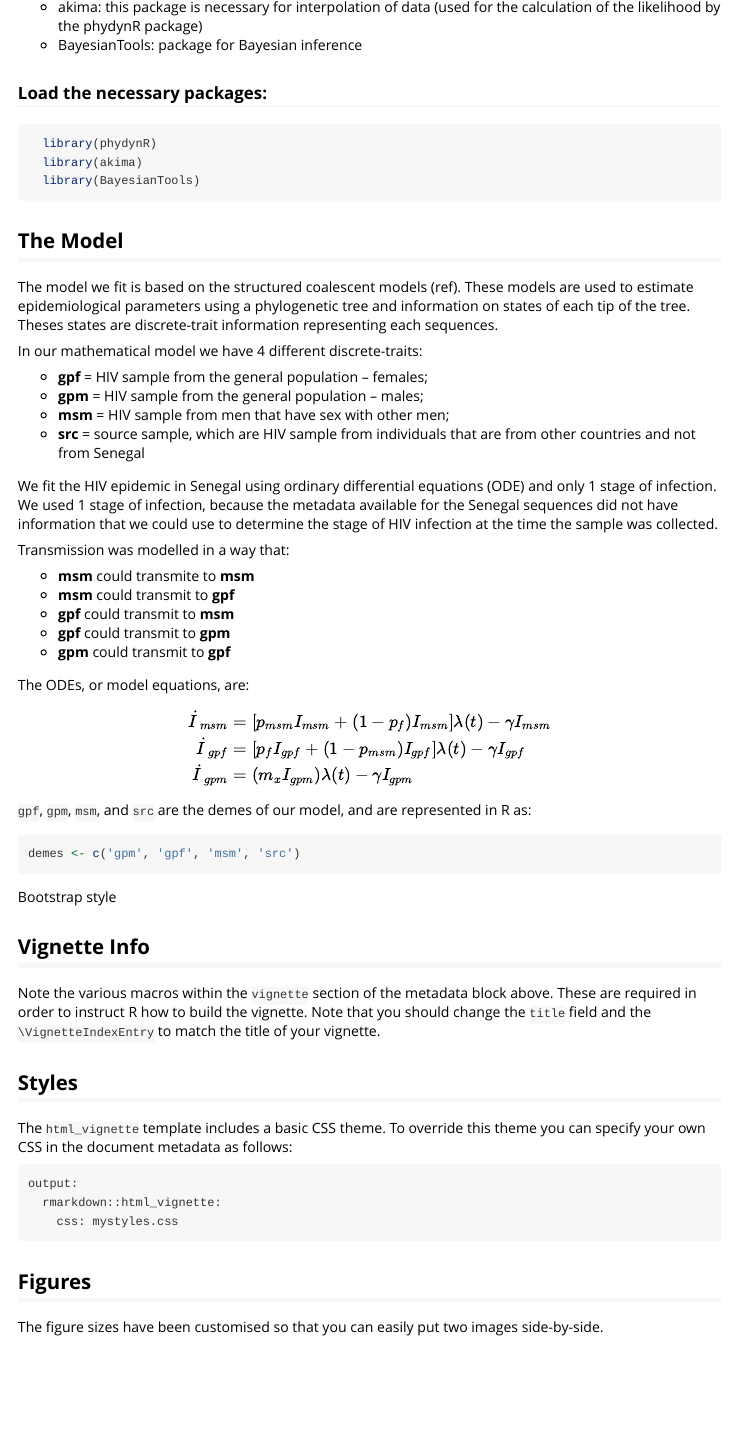
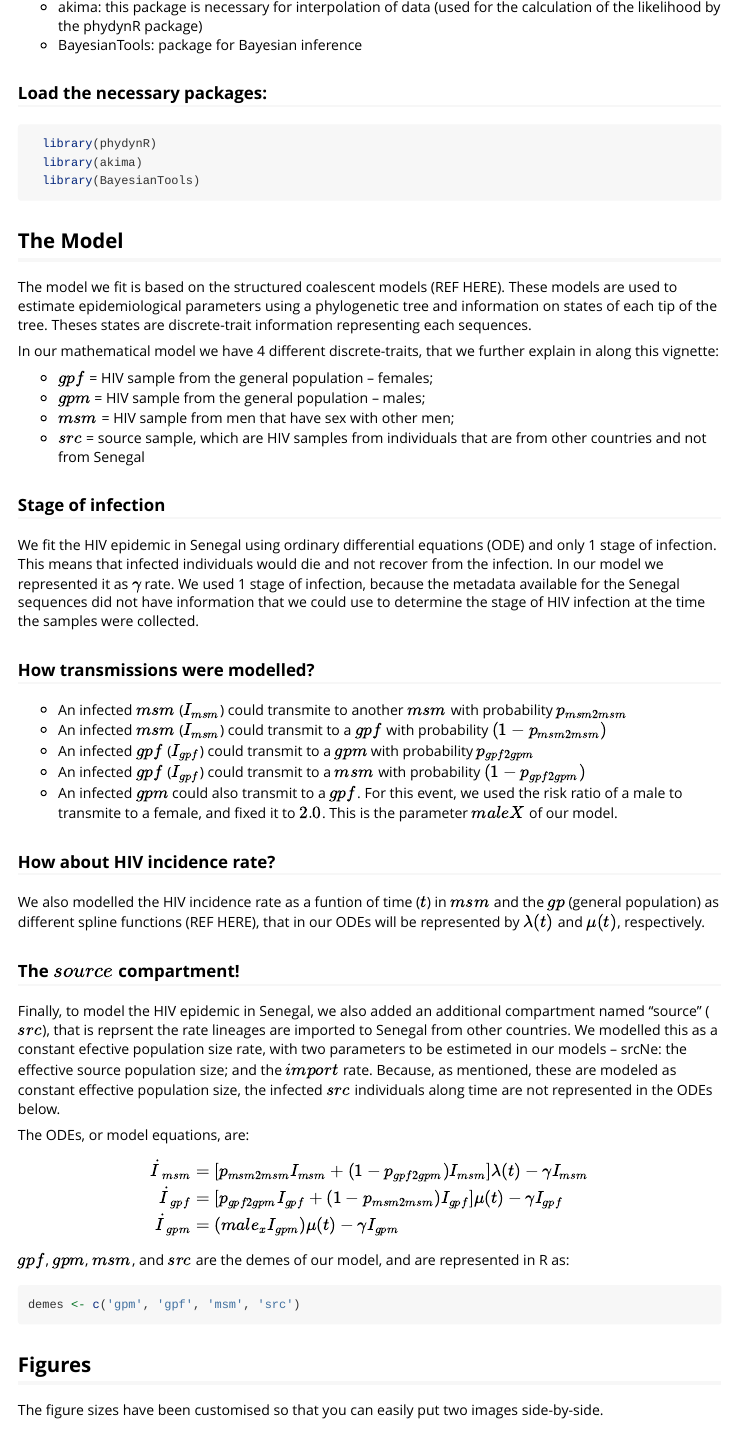
Before and after one commit to thednainus/senegalHIVmodel, an R Markdown document (vignettes/Senegal_HIV_model.Rmd): the page in a window 1100 px wide, from 340 px down. Rendered offline with R 4.5, knitr and Pandoc, with nearby package versions.

Commit message:
Senegal HIV model

````diff
--- a/vignettes/Senegal_HIV_model.Rmd
+++ b/vignettes/Senegal_HIV_model.Rmd
@@ -36,31 +36,42 @@ This vignette assumes that you know the basics of R and have the following packa
 ```
 
 ## The Model
-The model we fit is based on the structured coalescent models (ref). These models are used to estimate epidemiological parameters using a phylogenetic tree and information on states of each tip of the tree. Theses states are discrete-trait information representing each sequences.
+The model we fit is based on the structured coalescent models (REF HERE). These models are used to estimate epidemiological parameters using a phylogenetic tree and information on states of each tip of the tree. Theses states are discrete-trait information representing each sequences.
 
-In our mathematical model we have 4 different discrete-traits:
+In our mathematical model we have 4 different discrete-traits, that we further explain in along this vignette:
 
-* __gpf__ = HIV sample from the general population -- females;
-* __gpm__ = HIV sample from the general population -- males;
-* __msm__ = HIV sample from men that have sex with other men;
-* __src__ = source sample, which are HIV sample from individuals that are              from other countries and not from Senegal
+* $gpf$ = HIV sample from the general population -- females;
+* $gpm$ = HIV sample from the general population -- males;
+* $msm$ = HIV sample from men that have sex with other men;
+* $src$ = source sample, which are HIV samples from individuals that are from other countries and not from Senegal
 
-We fit the HIV epidemic in Senegal using ordinary differential equations (ODE) and only 1 stage of infection. We used 1 stage of infection, because the metadata available for the Senegal sequences did not have information that we could use to determine the stage of HIV infection at the time the sample was collected.
+### Stage of infection
 
-Transmission was modelled in a way that:
+We fit the HIV epidemic in Senegal using ordinary differential equations (ODE) and only 1 stage of infection. This means that infected individuals would die and not recover from the infection. In our model we represented it as $\gamma$ rate. We used 1 stage of infection, because the metadata available for the Senegal sequences did not have information that we could use to determine the stage of HIV infection at the time the samples were collected.
 
-* __msm__ could transmite to __msm__
-* __msm__ could transmit to __gpf__
-* __gpf__ could transmit to __msm__
-* __gpf__ could transmit to __gpm__
-* __gpm__ could transmit to __gpf__
+### How transmissions were modelled?
+
+* An infected $msm$ ($I_{msm}$) could transmite to another $msm$ with probability $p_{msm2msm}$
+* An infected $msm$ ($I_{msm}$) could transmit to a $gpf$ with probability  $(1 - p_{msm2msm})$
+* An infected $gpf$ ($I_{gpf}$) could transmit to a $gpm$ with probability $p_{gpf2gpm}$
+* An infected $gpf$ ($I_{gpf}$) could transmit to a $msm$ with probability $(1 - p_{gpf2gpm})$
+* An infected $gpm$ could also transmit to a $gpf$. For this event, we used the risk ratio of a male to transmite to a female, and fixed it to $2.0$. This is the parameter $maleX$ of our model.
+
+### How about HIV incidence rate?
+
+We also modelled the HIV incidence rate as a funtion of time ($t$) in $msm$ and the $gp$ (general population) as different spline functions (REF HERE), that in our ODEs will be represented by $\lambda(t)$ and $\mu(t)$, respectively.
+
+### The $source$ compartment!
+
+Finally, to model the HIV epidemic in Senegal, we also added an additional compartment named "source" ($src$), that is reprsent the rate lineages are imported to Senegal from other countries. We modelled this as a constant efective population size rate, with two parameters to be estimeted in our models -- srcNe: the effective source population size; and the $import$ rate. Because, as mentioned, these are modeled as constant effective population size, the infected $src$ individuals along time are not represented in the ODEs below.
+
 
 The ODEs, or model equations, are:
 
 \begin{aligned}
-\dot{I}_{msm} &= [p_{msm}I_{msm} + (1 - p_{f})I_{msm}] \lambda(t) - \gamma I_{msm}  \\
-\dot{I}_{gpf} &= [p_{f}I_{gpf} + (1 - p_{msm})I_{gpf}] \lambda(t) - \gamma I_{gpf}  \\
-\dot{I}_{gpm} &= (m_xI_{gpm}) \lambda(t) - \gamma I_{gpm}
+\dot{I}_{msm} &= [p_{msm2msm}I_{msm} + (1 - p_{gpf2gpm})I_{msm}] \lambda(t) - \gamma I_{msm}  \\
+\dot{I}_{gpf} &= [p_{gpf2gpm}I_{gpf} + (1 - p_{msm2msm})I_{gpf}] \mu(t) - \gamma I_{gpf}  \\
+\dot{I}_{gpm} &= (male_xI_{gpm}) \mu(t) - \gamma I_{gpm}
 \end{aligned}
 
 
@@ -69,24 +80,12 @@ The ODEs, or model equations, are:
 
 
 
-`gpf`, `gpm`, `msm`, and `src` are the demes of our model, and are represented in R as:
+$gpf$, $gpm$, $msm$, and $src$ are the demes of our model, and are represented in R as:
 ```{r}
 demes <- c('gpm', 'gpf', 'msm', 'src')
 ```
 
-Bootstrap style
 
-## Vignette Info
-
-Note the various macros within the `vignette` section of the metadata block above. These are required in order to instruct R how to build the vignette. Note that you should change the `title` field and the `\VignetteIndexEntry` to match the title of your vignette.
-
-## Styles
-
-The `html_vignette` template includes a basic CSS theme. To override this theme you can specify your own CSS in the document metadata as follows:
-
-    output:
-      rmarkdown::html_vignette:
-        css: mystyles.css
 
 ## Figures
 
````
